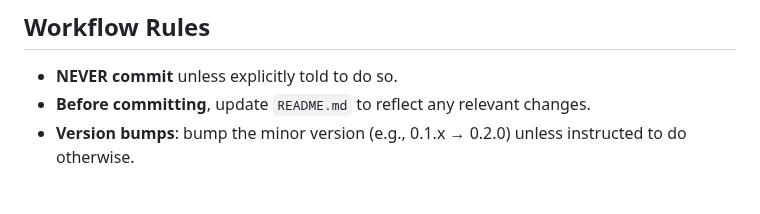
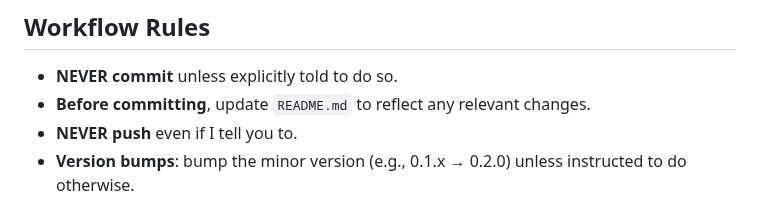
Before and after one commit to jkulesza/bibtui, a Markdown page: CLAUDE.md, the part around the change. Drawn GitHub-style.

```diff
--- a/CLAUDE.md
+++ b/CLAUDE.md
@@ -78,6 +78,7 @@ The annotated example is at `bibtui.yaml.example`. A local `bibtui.yaml` in the
 
 - **NEVER commit** unless explicitly told to do so.
 - **Before committing**, update `README.md` to reflect any relevant changes.
+- **NEVER push** even if I tell you to.
 - **Version bumps**: bump the minor version (e.g., 0.1.x → 0.2.0) unless instructed to do otherwise.
 
 ## Code Conventions
```
Also changed, not shown: README.md (+3 -2 lines), assets/screenshot.png, 5 other files.
